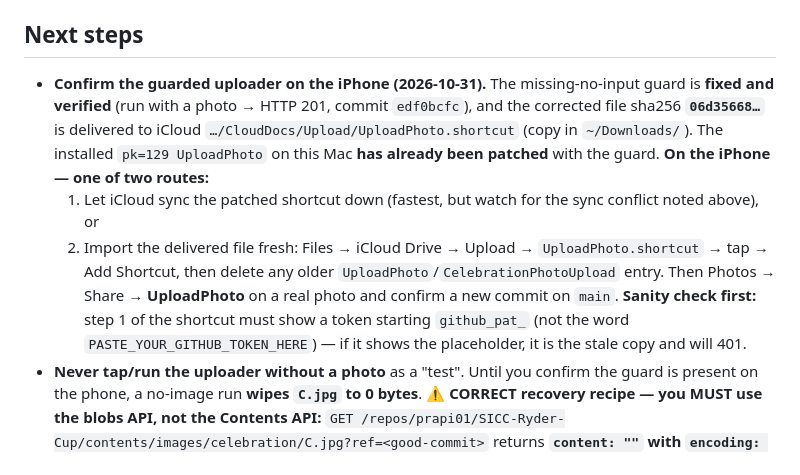
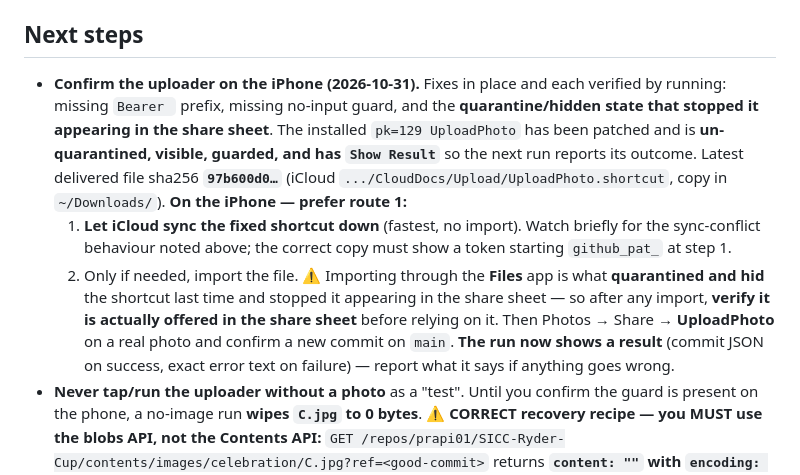
Before and after one commit to prapi01/SICC-Ryder-Cup, a Markdown page: Project Documentations/HANDOVER.md, the part around the change. Rendered like a GitHub page.

Commit message:
docs: update next steps for the quarantine root cause
The delivered file sha changed to 97b600d0 (it now includes Show Result).
Next steps rewritten: prefer letting iCloud sync the fixed shortcut down,
and treat a Files-app import as the risky path that quarantined and hid
the shortcut previously - so verify share-sheet visibility after any
import. Also note the run now reports its own outcome.

Co-authored-by: Copilot <223556219+Copilot@users.noreply.github.com>

```diff
--- a/Project Documentations/HANDOVER.md
+++ b/Project Documentations/HANDOVER.md
@@ -332,17 +332,21 @@
 - If `deepseek` / the old SICC container are ever un-archived, re-add them via the web app.
 
 ## Next steps
-- **Confirm the guarded uploader on the iPhone (2026-10-31).** The missing-no-input guard is **fixed and
-  verified** (run with a photo → HTTP 201, commit `edf0bcfc`), and the corrected file sha256
-  **`06d35668…`** is delivered to iCloud `…/CloudDocs/Upload/UploadPhoto.shortcut` (copy in `~/Downloads/`).
-  The installed `pk=129 UploadPhoto` on this Mac **has already been patched** with the guard.
-  **On the iPhone — one of two routes:**
-  1. Let iCloud sync the patched shortcut down (fastest, but watch for the sync conflict noted above), or
-  2. Import the delivered file fresh: Files → iCloud Drive → Upload → `UploadPhoto.shortcut` → tap → Add
-     Shortcut, then delete any older `UploadPhoto`/`CelebrationPhotoUpload` entry.
+- **Confirm the uploader on the iPhone (2026-10-31).** Fixes in place and each verified by running:
+  missing `Bearer ` prefix, missing no-input guard, and the **quarantine/hidden state that stopped it
+  appearing in the share sheet**. The installed `pk=129 UploadPhoto` has been patched and is
+  **un-quarantined, visible, guarded, and has `Show Result`** so the next run reports its outcome.
+  Latest delivered file sha256 **`97b600d0…`** (iCloud `.../CloudDocs/Upload/UploadPhoto.shortcut`, copy in
+  `~/Downloads/`).
+  **On the iPhone — prefer route 1:**
+  1. **Let iCloud sync the fixed shortcut down** (fastest, no import). Watch briefly for the sync-conflict
+     behaviour noted above; the correct copy must show a token starting `github_pat_` at step 1.
+  2. Only if needed, import the file. ⚠️ Importing through the **Files** app is what **quarantined and
+     hid** the shortcut last time and stopped it appearing in the share sheet — so after any import,
+     **verify it is actually offered in the share sheet** before relying on it.
   Then Photos → Share → **UploadPhoto** on a real photo and confirm a new commit on `main`.
-  **Sanity check first:** step 1 of the shortcut must show a token starting `github_pat_` (not the word
-  `PASTE_YOUR_GITHUB_TOKEN_HERE`) — if it shows the placeholder, it is the stale copy and will 401.
+  **The run now shows a result** (commit JSON on success, exact error text on failure) — report what it
+  says if anything goes wrong.
 - **Never tap/run the uploader without a photo** as a "test". Until you confirm the guard is present on
   the phone, a no-image run **wipes `C.jpg` to 0 bytes**.
   **⚠️ CORRECT recovery recipe — you MUST use the blobs API, not the Contents API:**
```
